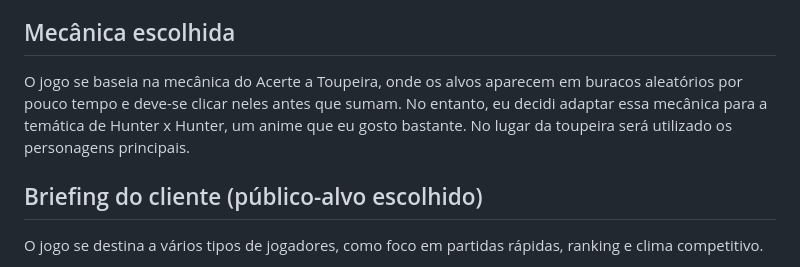
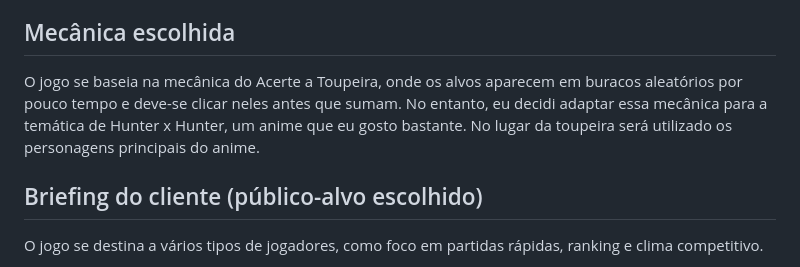
Before and after one commit to Ghopuser45/09-JS-D.O.M, a Markdown page: README.md, the part around the change. Rendered like a GitHub page.

Commit message:
Update game mechanics description in README
Clarified the description of the game's mechanics by specifying that the main characters from Hunter x Hunter will replace the moles.

```diff
--- a/README.md
+++ b/README.md
@@ -8,7 +8,7 @@ O tema do jogo se baseia no anime Hunter x Hunter, utilizando os personagens pri
 
 ## Mecânica escolhida
 
-O jogo se baseia na mecânica do Acerte a Toupeira, onde os alvos aparecem em buracos aleatórios por pouco tempo e deve-se clicar neles antes que sumam. No entanto, eu decidi adaptar essa mecânica para a temática de Hunter x Hunter, um anime que eu gosto bastante. No lugar da toupeira será utilizado os personagens principais.
+O jogo se baseia na mecânica do Acerte a Toupeira, onde os alvos aparecem em buracos aleatórios por pouco tempo e deve-se clicar neles antes que sumam. No entanto, eu decidi adaptar essa mecânica para a temática de Hunter x Hunter, um anime que eu gosto bastante. No lugar da toupeira será utilizado os personagens principais do anime.
 
 ## Briefing do cliente (público-alvo escolhido)
 
```
